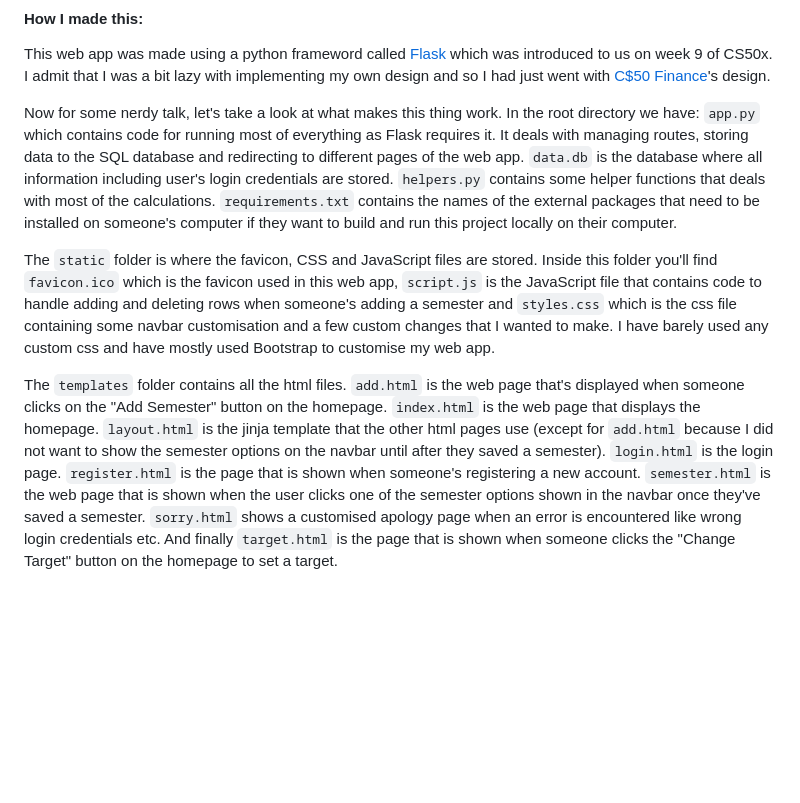
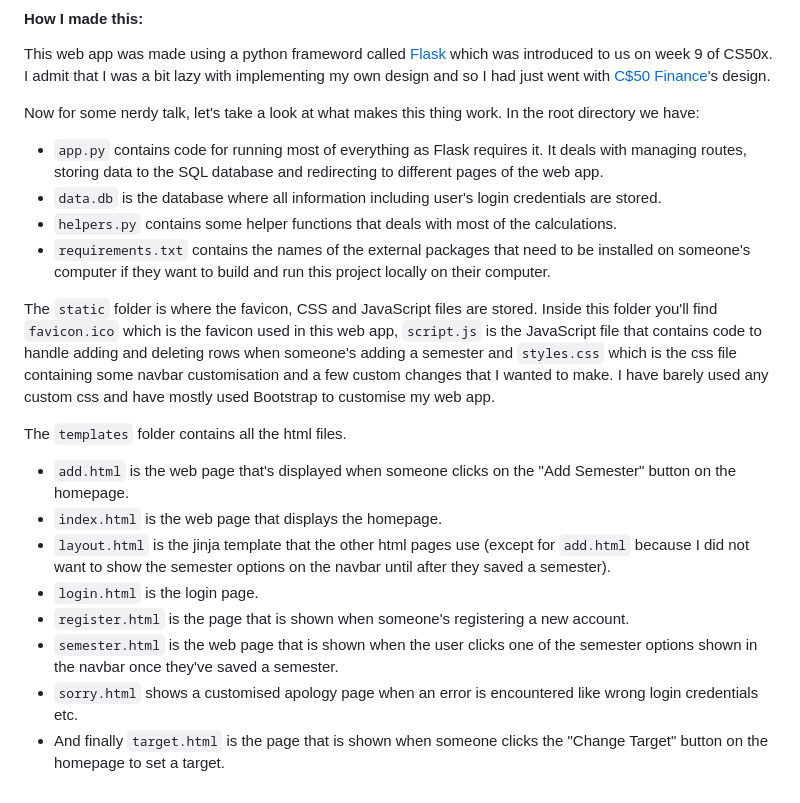
Before and after one commit to BlasterOverlord/CGPA-Manager, a Markdown page: README.md, the part around the change. Rendered like a GitHub page; blank space fills up the shorter version.

```diff
--- a/README.md
+++ b/README.md
@@ -16,19 +16,19 @@ This web app was made using a python frameword called [Flask](https://flask.pall
 
 Now for some nerdy talk, let's take a look at what makes this thing work.
 In the root directory we have:
-`app.py` which contains code for running most of everything as Flask requires it. It deals with managing routes, storing data to the SQL database and redirecting to different pages of the web app.
-`data.db` is the database where all information including user's login credentials are stored.
-`helpers.py` contains some helper functions that deals with most of the calculations.
-`requirements.txt` contains the names of the external packages that need to be installed on someone's computer if they want to build and run this project locally on their computer.
+- `app.py` contains code for running most of everything as Flask requires it. It deals with managing routes, storing data to the SQL database and redirecting to different pages of the web app.
+- `data.db` is the database where all information including user's login credentials are stored.
+- `helpers.py` contains some helper functions that deals with most of the calculations.
+- `requirements.txt` contains the names of the external packages that need to be installed on someone's computer if they want to build and run this project locally on their computer.
 
 The `static` folder is where the favicon, CSS and JavaScript files are stored. Inside this folder you'll find `favicon.ico` which is the favicon used in this web app, `script.js` is the JavaScript file that contains code to handle adding and deleting rows when someone's adding a semester and `styles.css` which is the css file containing some navbar customisation and a few custom changes that I wanted to make. I have barely used any custom css and have mostly used Bootstrap to customise my web app.
 
 The `templates` folder contains all the html files.
-`add.html` is the web page that's displayed when someone clicks on the "Add Semester" button on the homepage.
-`index.html` is the web page that displays the homepage.
-`layout.html` is the jinja template that the other html pages use (except for `add.html` because I did not want to show the semester options on the navbar until after they saved a semester).
-`login.html` is the login page.
-`register.html` is the page that is shown when someone's registering a new account.
-`semester.html` is the web page that is shown when the user clicks one of the semester options shown in the navbar once they've saved a semester.
-`sorry.html` shows a customised apology page when an error is encountered like wrong login credentials etc.
-And finally `target.html` is the page that is shown when someone clicks the "Change Target" button on the homepage to set a target.
+- `add.html` is the web page that's displayed when someone clicks on the "Add Semester" button on the homepage.
+- `index.html` is the web page that displays the homepage.
+- `layout.html` is the jinja template that the other html pages use (except for `add.html` because I did not want to show the semester options on the navbar until after they saved a semester).
+- `login.html` is the login page.
+- `register.html` is the page that is shown when someone's registering a new account.
+- `semester.html` is the web page that is shown when the user clicks one of the semester options shown in the navbar once they've saved a semester.
+- `sorry.html` shows a customised apology page when an error is encountered like wrong login credentials etc.
+- And finally `target.html` is the page that is shown when someone clicks the "Change Target" button on the homepage to set a target.
```
